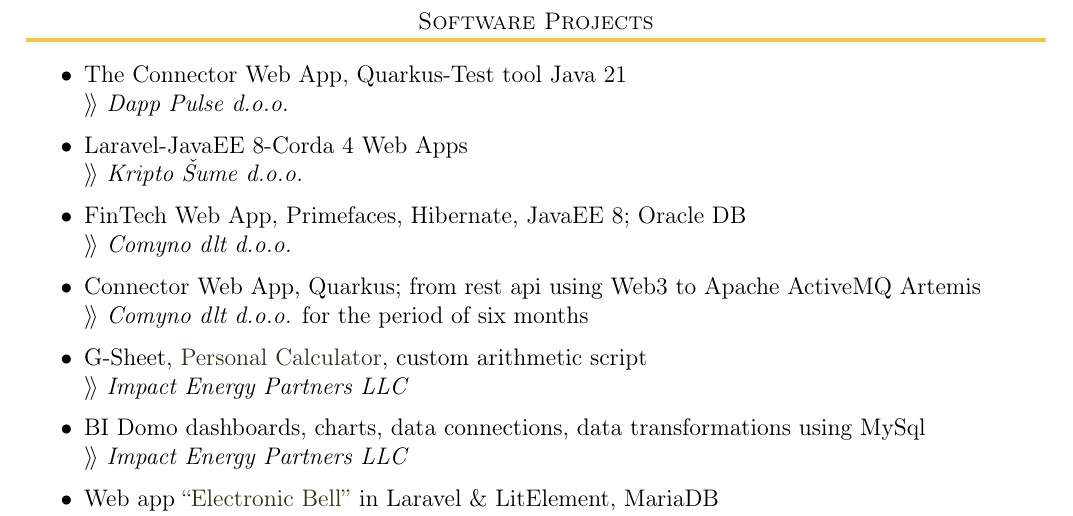
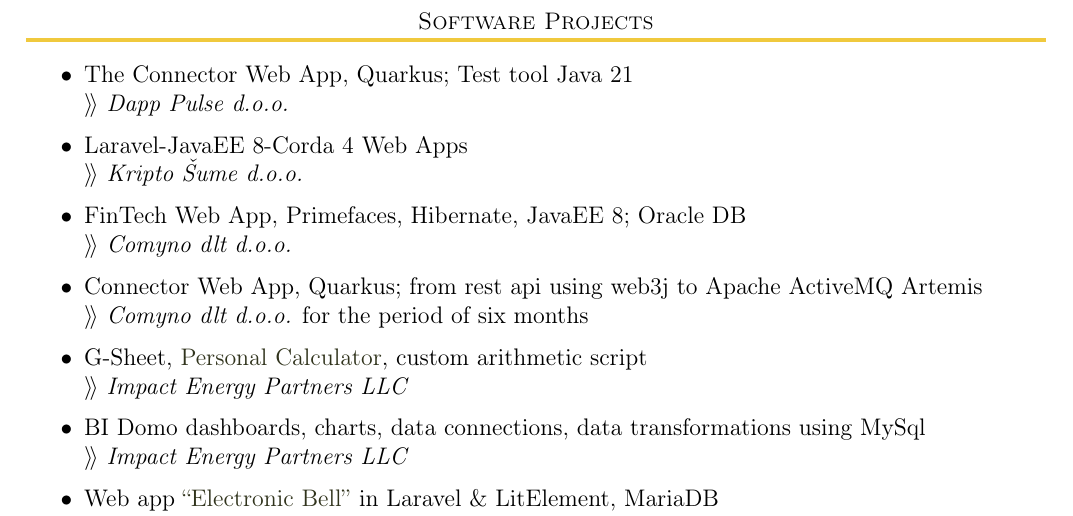
Before and after one commit to goranrsbg/cv, a LaTeX CV (CV supplement.tex): part of the page, cut so that both start at the same text. Compiled offline with pdfLaTeX.

Commit message:
fix typo

```diff
--- a/CV supplement.tex
+++ b/CV supplement.tex
@@ -60,13 +60,13 @@
 \section{\textsc{Software Projects}}
 
 \begin{itemize}[parsep=1.5pt]
-    \item The Connector Web App, Quarkus-Test tool Java 21 \\
+    \item The Connector Web App, Quarkus; Test tool Java 21 \\
         $\rangle\!\rangle$ \textit{Dapp Pulse d.o.o.}
     \item Laravel-JavaEE 8-Corda 4 Web Apps \\
         $\rangle\!\rangle$ \textit{Kripto Šume d.o.o.}
     \item FinTech Web App, Primefaces, Hibernate, JavaEE 8; Oracle DB \\
         $\rangle\!\rangle$ \textit{Comyno dlt d.o.o.}
-    \item Connector Web App, Quarkus; from rest api using Web3 to Apache ActiveMQ Artemis \\
+    \item Connector Web App, Quarkus; from rest api using web3j to Apache ActiveMQ Artemis \\
         $\rangle\!\rangle$ \textit{Comyno dlt d.o.o.} for the period of six months
     \item G-Sheet, \href{https://docs.google.com/spreadsheets/d/1ztJoonmA0d0AyNDwVE1vnjpOPPpM03JF1eWCHwfQ4ZA/edit?usp=sharing}{Personal Calculator}, custom arithmetic script \\
         $\rangle\!\rangle$ \textit{Impact Energy Partners LLC}
```
